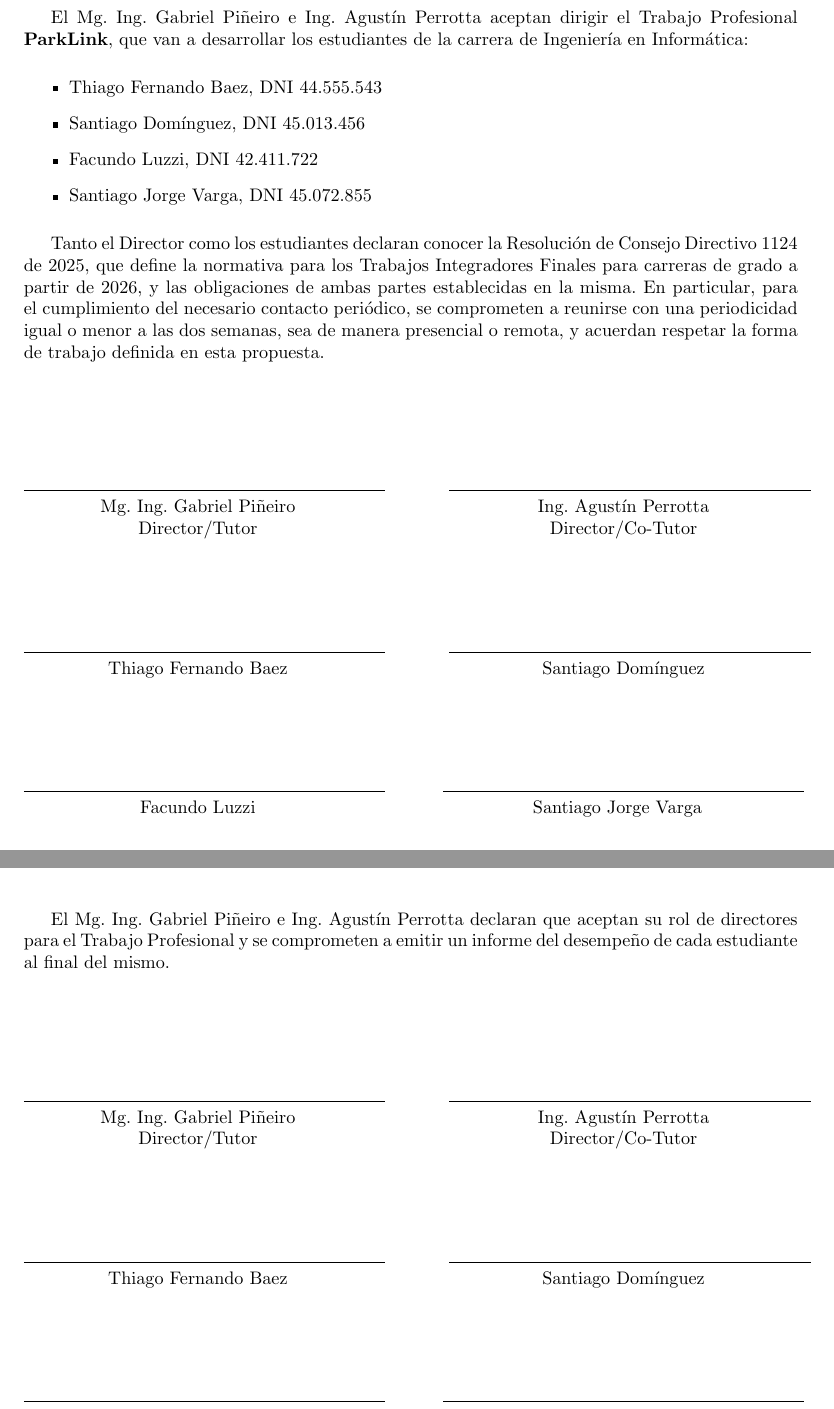
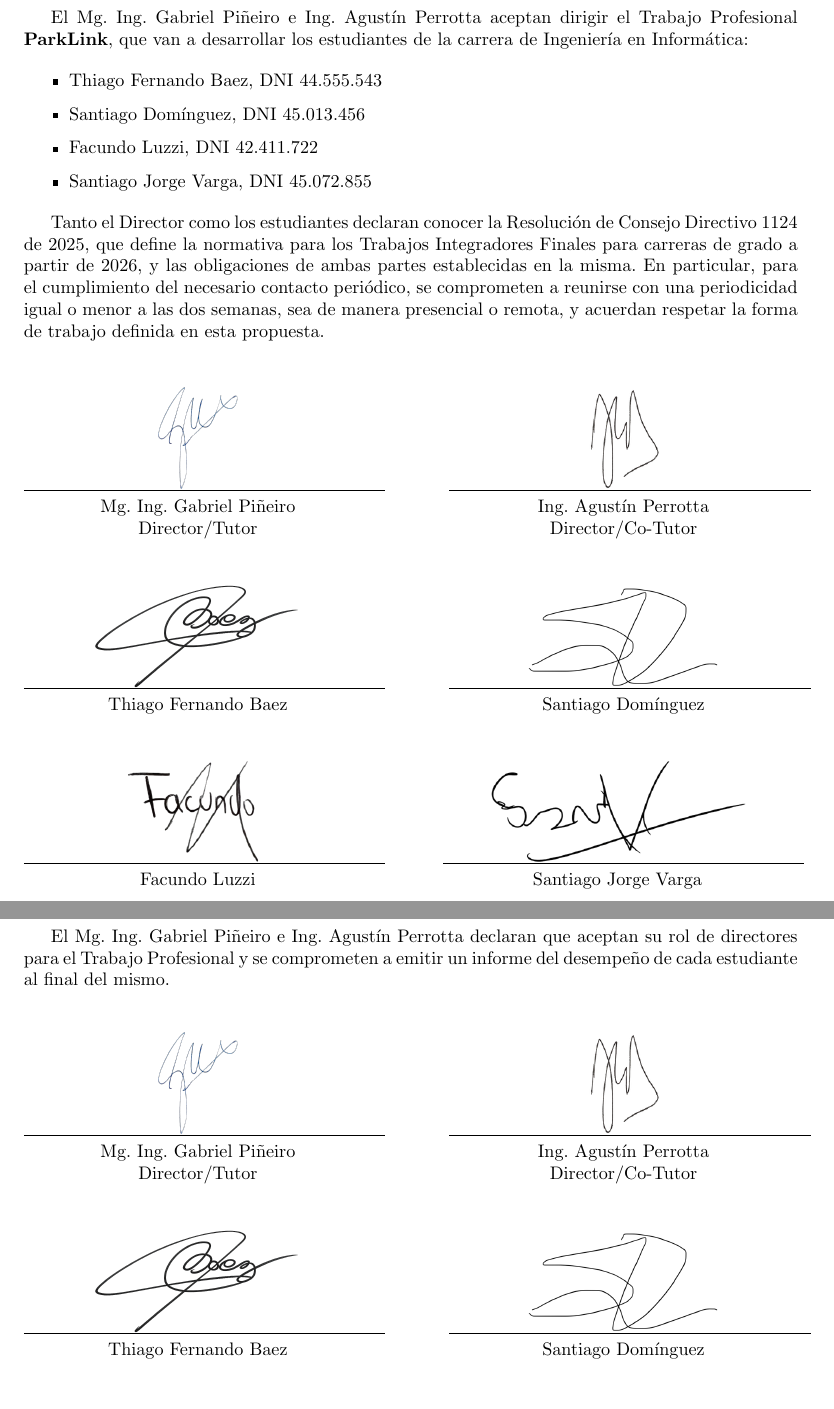
Before and after one commit to ParkLink-AR/Documentacion, a LaTeX document (main.tex, which reads estilo.cls, tex/acta.tex, tex/lugar.tex): two parts of pages 4 and 5 of 38 before the commit and two parts of pages 4 and 5 of 39 after it, joined at a grey line, cut so that both start at the same text. Compiled offline with pdfLaTeX.

Commit message:
docs: document signed.

```diff
--- a/estilo.cls
+++ b/estilo.cls
@@ -106,7 +106,7 @@
     {\huge \bfseries Anteproyecto Parklink}\\[0.25cm]      % Título
     \includegraphics[width=4cm]{logo-parklink} \\[0.15cm]
     \andreasline \\[0.1cm]
-    {\large 25 de Junio 2026}\\[0.4cm]                    % Fecha
+    {\large 16 de Junio 2026}\\[0.4cm]                    % Fecha
 
     % --- EQUIPO ---
     {\Large \bfseries Equipo 198 (Grupo 14 Piñeiro/Perrotta)}\\[0.4cm]
--- a/tex/acta.tex
+++ b/tex/acta.tex
@@ -26,37 +27,42 @@ Director/Tutor
 \hfill
 \begin{minipage}[t]{0.45\textwidth}
 \centering
+\includegraphics[height=2cm,keepaspectratio]{signatures/perrotta-signature}\\[-0.4cm]
 \rule{7cm}{0.4pt}\\
 Ing. Agustín Perrotta\\
 Director/Co-Tutor
 \end{minipage}
 
-\vspace{2cm}
+\vspace{0.7cm}
 
 \noindent
 \begin{minipage}[t]{0.45\textwidth}
 \centering
+\includegraphics[height=2cm,keepaspectratio]{signatures/baez-signature}\\[-0.4cm]
 \rule{7cm}{0.4pt}\\
 Thiago Fernando Baez
 \end{minipage}
 \hfill
 \begin{minipage}[t]{0.45\textwidth}
 \centering
+\includegraphics[height=2cm,keepaspectratio]{signatures/dominguez-signature}\\[-0.4cm]
 \rule{7cm}{0.4pt}\\
 Santiago Domínguez
 \end{minipage}
 
-\vspace{2cm}
+\vspace{0.7cm}
 
 \noindent
 \begin{minipage}[t]{0.45\textwidth}
 \centering
+\includegraphics[height=2cm,keepaspectratio]{signatures/luzzi-signature}\\[-0.4cm]
 \rule{7cm}{0.4pt}\\
 Facundo Luzzi
 \end{minipage}
 \hfill
 \begin{minipage}[t]{0.45\textwidth}
 \centering
+\includegraphics[height=2cm,keepaspectratio]{signatures/signature-varga}\\[-0.4cm]
 \rule{7cm}{0.4pt}\\
 Santiago Jorge Varga
 \end{minipage}
--- a/tex/lugar.tex
+++ b/tex/lugar.tex
@@ -16,24 +17,26 @@ Director/Tutor
 \hfill
 \begin{minipage}[t]{0.45\textwidth}
 \centering
+\includegraphics[height=2cm,keepaspectratio]{signatures/perrotta-signature}\\[-0.4cm]
 \rule{7cm}{0.4pt}\\
 Ing. Agustín Perrotta\\
 Director/Co-Tutor
 \end{minipage}
 
-\vspace{2cm}
+\vspace{0.7cm}
 
 \noindent
 \begin{minipage}[t]{0.45\textwidth}
 \centering
+\includegraphics[height=2cm,keepaspectratio]{signatures/baez-signature}\\[-0.4cm]
 \rule{7cm}{0.4pt}\\
 Thiago Fernando Baez
 \end{minipage}
 \hfill
 \begin{minipage}[t]{0.45\textwidth}
 \centering
+\includegraphics[height=2cm,keepaspectratio]{signatures/dominguez-signature}\\[-0.4cm]
 \rule{7cm}{0.4pt}\\
 Santiago Domínguez
 \end{minipage}
 
-\vspace{2cm}
```
Also changed, not shown: main.pdf, signatures/baez-signature.png (added), signatures/dominguez-signature.png (added), signatures/luzzi-signature.png (added), signatures/perrotta-signature.png (added), signatures/pineiro-signature.png (added), signatures/signature-varga.png (added), tex/acta.tex (5 more changed lines), tex/lugar.tex (6 more changed lines).
